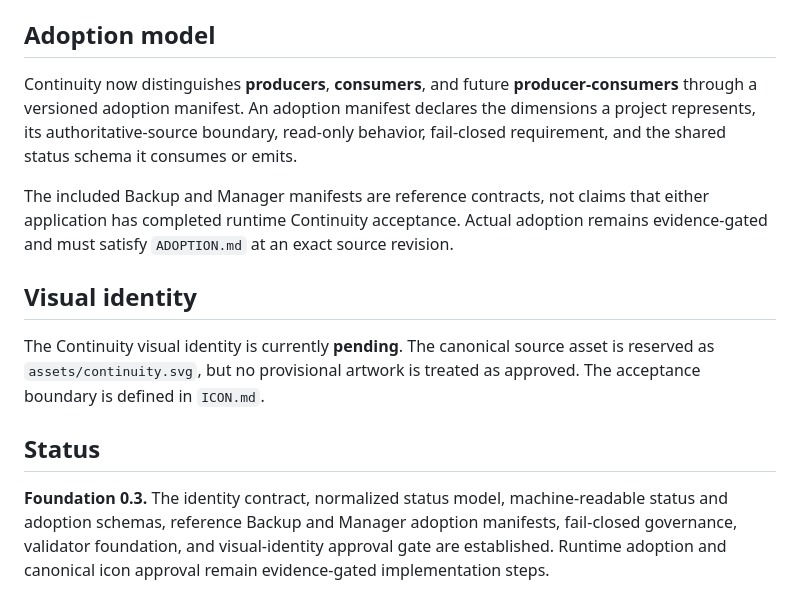
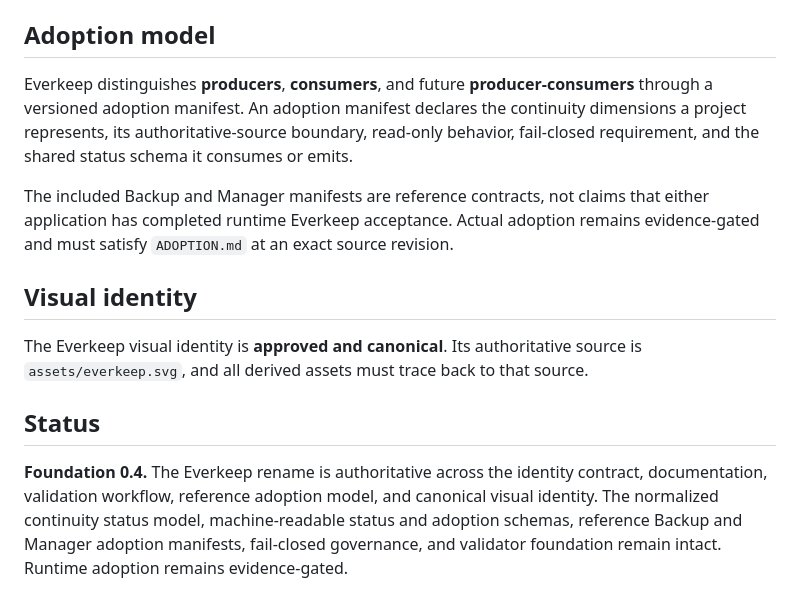
Before and after one commit to GoreeCloud/everkeep, a Markdown page: README.md, the part around one of its changes. Rendered like a GitHub page.

```diff
--- a/README.md
+++ b/README.md
@@ -59,14 +59,14 @@ Continuity favors:
 
 ## Adoption model
 
-Continuity now distinguishes **producers**, **consumers**, and future **producer-consumers** through a versioned adoption manifest. An adoption manifest declares the dimensions a project represents, its authoritative-source boundary, read-only behavior, fail-closed requirement, and the shared status schema it consumes or emits.
+Everkeep distinguishes **producers**, **consumers**, and future **producer-consumers** through a versioned adoption manifest. An adoption manifest declares the continuity dimensions a project represents, its authoritative-source boundary, read-only behavior, fail-closed requirement, and the shared status schema it consumes or emits.
 
-The included Backup and Manager manifests are reference contracts, not claims that either application has completed runtime Continuity acceptance. Actual adoption remains evidence-gated and must satisfy `ADOPTION.md` at an exact source revision.
+The included Backup and Manager manifests are reference contracts, not claims that either application has completed runtime Everkeep acceptance. Actual adoption remains evidence-gated and must satisfy `ADOPTION.md` at an exact source revision.
 
 ## Visual identity
 
-The Continuity visual identity is currently **pending**. The canonical source asset is reserved as `assets/continuity.svg`, but no provisional artwork is treated as approved. The acceptance boundary is defined in `ICON.md`.
+The Everkeep visual identity is **approved and canonical**. Its authoritative source is `assets/everkeep.svg`, and all derived assets must trace back to that source.
 
 ## Status
 
-**Foundation 0.3.** The identity contract, normalized status model, machine-readable status and adoption schemas, reference Backup and Manager adoption manifests, fail-closed governance, validator foundation, and visual-identity approval gate are established. Runtime adoption and canonical icon approval remain evidence-gated implementation steps.
+**Foundation 0.4.** The Everkeep rename is authoritative across the identity contract, documentation, validation workflow, reference adoption model, and canonical visual identity. The normalized continuity status model, machine-readable status and adoption schemas, reference Backup and Manager adoption manifests, fail-closed governance, and validator foundation remain intact. Runtime adoption remains evidence-gated.
```
Also changed, not shown: other parts of README.md (+18 -18 lines).
